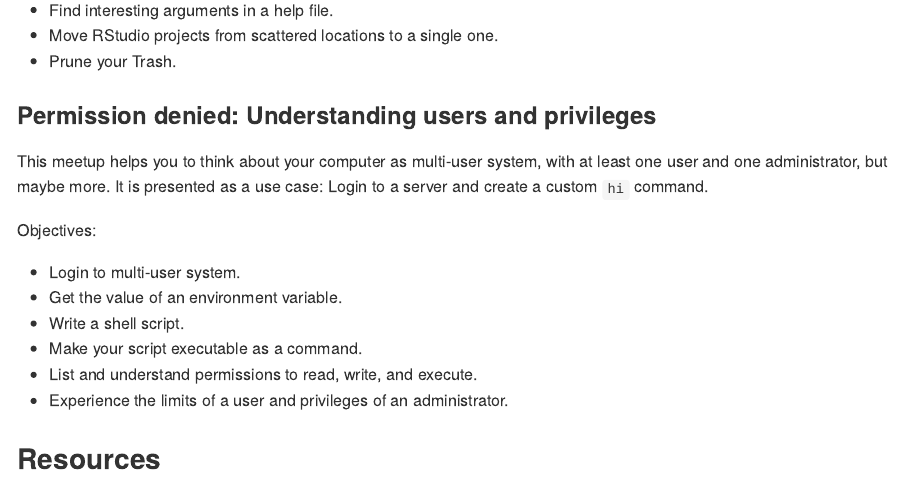
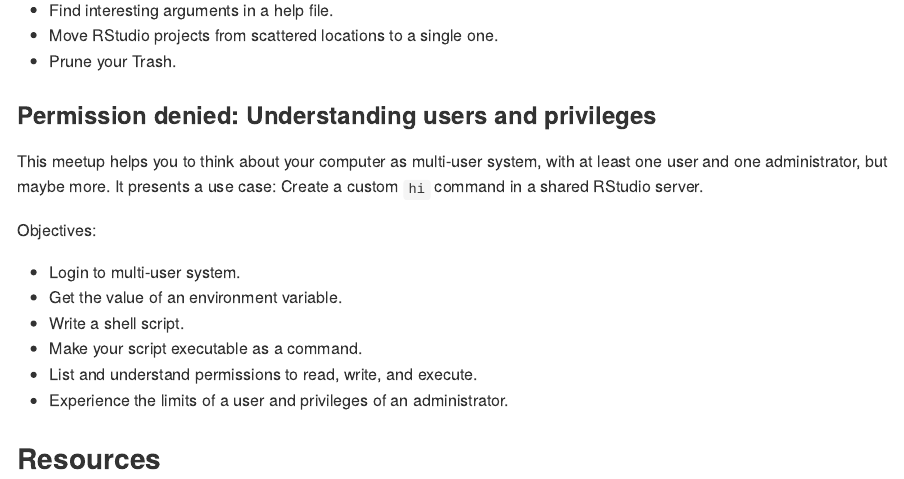
Before and after one commit to 2DegreesInvesting/ds.terminal, an R Markdown document (README.Rmd): the page in a window 1100 px wide, from 1590 px down. The pictures show the output file README.md that the author committed with the source, drawn offline in the style of GitHub.

Commit message:
Render readme

```diff
--- a/README.Rmd
+++ b/README.Rmd
@@ -88,8 +88,8 @@ Objectives:
 ### Permission denied: Understanding users and privileges
 
 This meetup helps you to think about your computer as multi-user system, with at
-least one user and one administrator, but maybe more. It is presented as a use
-case: Login to a server and create a custom `hi` command.
+least one user and one administrator, but maybe more. It presents a use case:
+Create a custom `hi` command in a shared RStudio server.
 
 Objectives:
 
```
Also changed, not shown: README.md.
